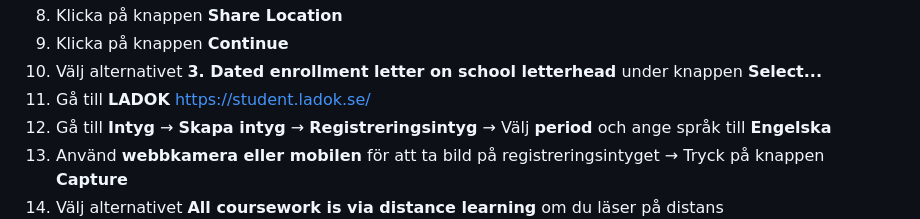
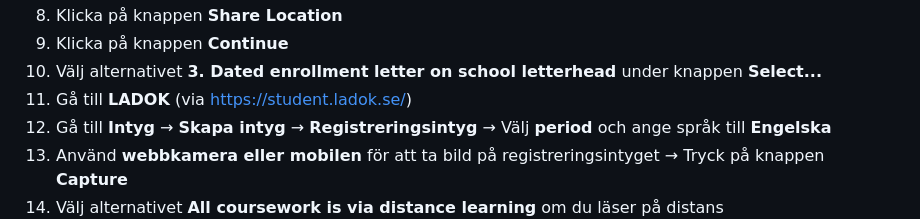
Before and after one commit to everydaydesign/web-app, a Markdown page: README.md, the part around the change. Drawn GitHub-style.

Commit message:
Update LADOK link formatting in README

```diff
--- a/README.md
+++ b/README.md
@@ -18,7 +18,7 @@ För att använda Codespaces gratis behöver du registrera dig för GitHub Stude
 8. Klicka på knappen **Share Location**
 9. Klicka på knappen **Continue**
 10. Välj alternativet **3. Dated enrollment letter on school letterhead** under knappen **Select...**
-11. Gå till **LADOK** [https://student.ladok.se/](https://student.ladok.se/)
+11. Gå till **LADOK** (via [https://student.ladok.se/](https://student.ladok.se/))
 12. Gå till **Intyg** → **Skapa intyg** → **Registreringsintyg** → Välj **period** och ange språk till **Engelska**
 13. Använd **webbkamera eller mobilen** för att ta bild på registreringsintyget → Tryck på knappen **Capture**
 14. Välj alternativet **All coursework is via distance learning** om du läser på distans
```
